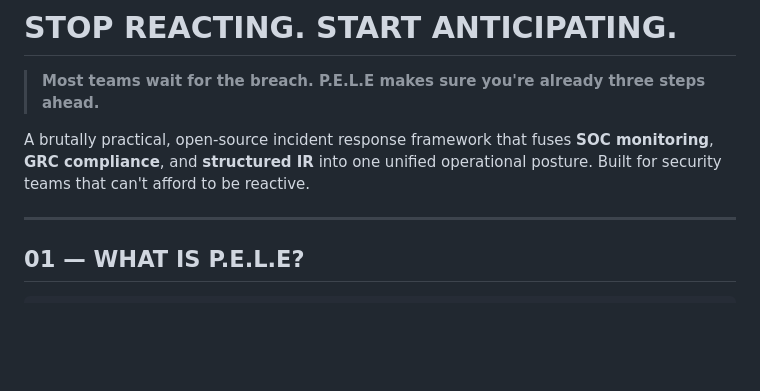
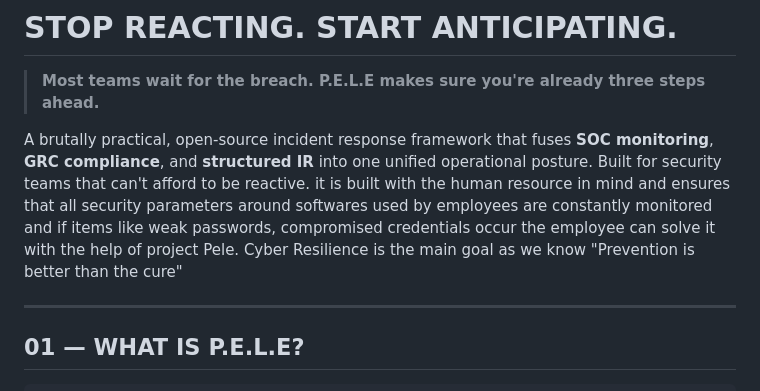
Before and after one commit to Sasa021/ProjectPele, a Markdown page: README.md, the part around the change. GitHub-like rendering; blank space fills up the shorter version.

```diff
--- a/README.md
+++ b/README.md
@@ -24,7 +24,7 @@
 
 > **Most teams wait for the breach. P.E.L.E makes sure you're already three steps ahead.**
 
-A brutally practical, open-source incident response framework that fuses **SOC monitoring**, **GRC compliance**, and **structured IR** into one unified operational posture. Built for security teams that can't afford to be reactive.
+A brutally practical, open-source incident response framework that fuses **SOC monitoring**, **GRC compliance**, and **structured IR** into one unified operational posture. Built for security teams that can't afford to be reactive. it is built with the human resource in mind and ensures that all security parameters around softwares used by employees are constantly monitored and if items like weak passwords, compromised credentials occur the employee can solve it with the help of project Pele. Cyber Resilience is the main goal as we know "Prevention is better than the cure"
 
 ---
 
```
